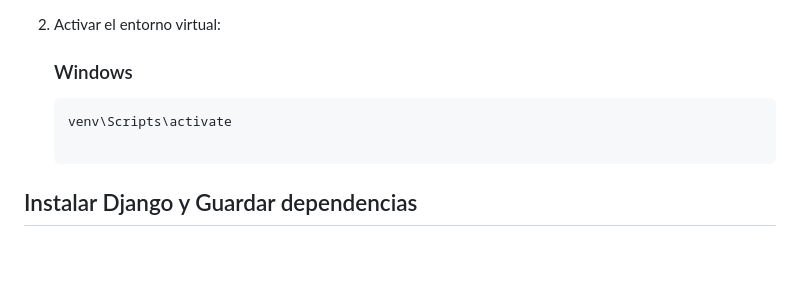
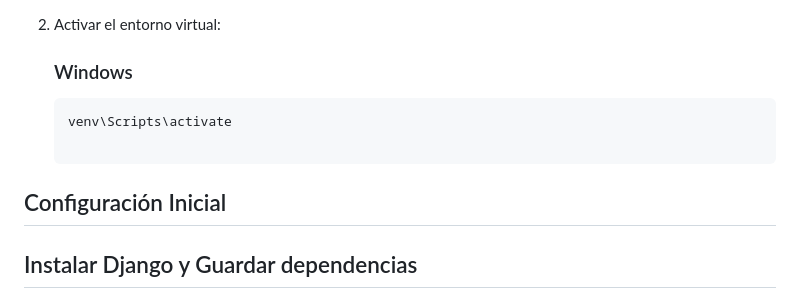
Before and after one commit to kenkairon/M6-L2-Django-EntornosVirtuales, a Markdown page: README.md, the part around the change. Drawn GitHub-style; blank space fills up the shorter version.

Commit message:
Agregar los readme y paso a paso actualizado version5

````diff
--- a/README.md
+++ b/README.md
@@ -39,6 +39,7 @@ Este proyecto proporciona una guía paso a paso para crear una aplicación Djang
     ```bash
     venv\Scripts\activate
 
+## Configuración Inicial
 ## Instalar Django y Guardar dependencias
 
 3. Intalación Django
````
